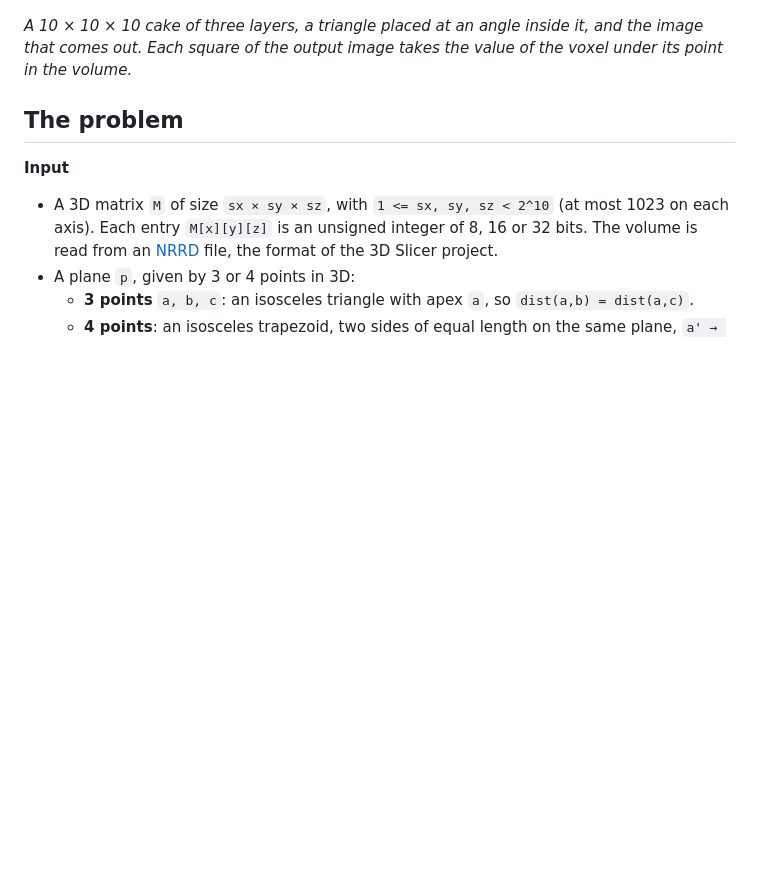
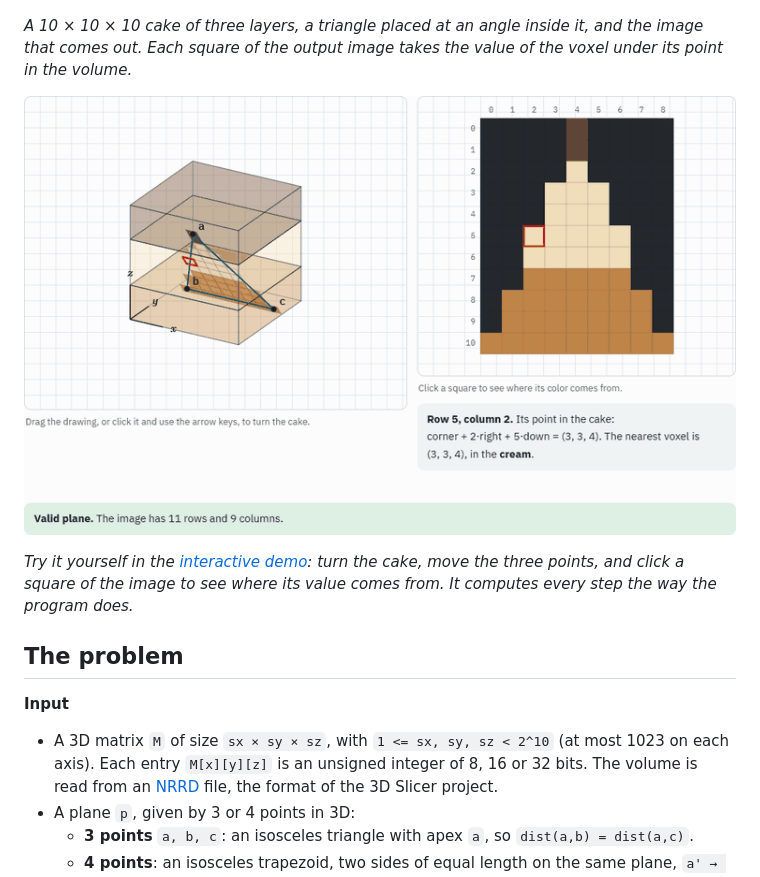
Before and after one commit to aviya1221/ASG1_OOP, a Markdown page: README.md, the part around the change. GitHub-like rendering; pictures changed too: docs/demo/preview.gif (added); blank space fills up the shorter version.

Commit message:
The interactive cake demo as a page, with a GIF of it in the README
docs/demo/index.html is the live demo of the explainer site, in English, on its own page
for GitHub Pages (main branch, docs folder). docs/.nojekyll serves the folder as it is.
The README shows a GIF of the page, linked to it.

Co-Authored-By: Claude Opus 5.5 <noreply@anthropic.com>

```diff
--- a/README.md
+++ b/README.md
@@ -11,6 +11,11 @@ the "cut" that 3D Slicer shows in its axial, coronal and sagittal views, but alo
 
 *A 10 × 10 × 10 cake of three layers, a triangle placed at an angle inside it, and the image that comes out.
 Each square of the output image takes the value of the voxel under its point in the volume.*
+
+[![The interactive demo: the cake is turned, the apex of an upright triangle moves down and up, and squares of the image are clicked](docs/demo/preview.gif)](https://aviya1221.github.io/ASG1_OOP/demo/)
+
+*Try it yourself in the [interactive demo](https://aviya1221.github.io/ASG1_OOP/demo/): turn the cake, move the three points,
+and click a square of the image to see where its value comes from. It computes every step the way the program does.*
 
 ## The problem
 
```
Also changed, not shown: 2 other files.
